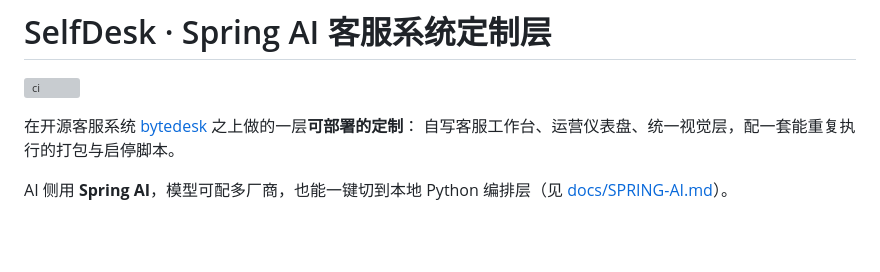
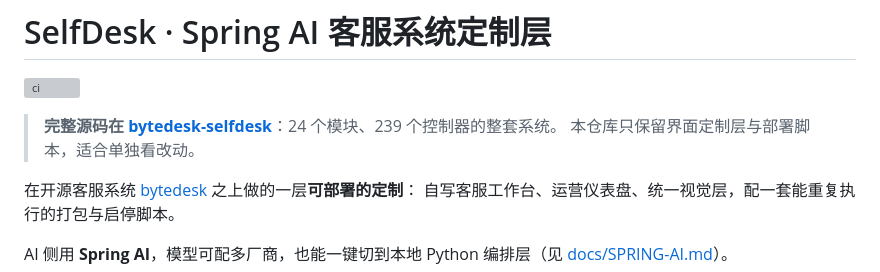
Before and after one commit to wms3643/selfdesk-springai, a Markdown page: README.md, the part around the change. Drawn GitHub-style; blank space fills up the shorter version; grey boxes are pictures that could not be loaded.

Commit message:
docs: 指向完整源码仓库

```diff
--- a/README.md
+++ b/README.md
@@ -1,6 +1,9 @@
 # SelfDesk · Spring AI 客服系统定制层
 
 ![ci](https://github.com/wms3643/selfdesk-springai/actions/workflows/ci.yml/badge.svg)
+
+> **完整源码在 [bytedesk-selfdesk](https://github.com/wms3643/bytedesk-selfdesk)**：24 个模块、239 个控制器的整套系统。
+> 本仓库只保留界面定制层与部署脚本，适合单独看改动。
 
 在开源客服系统 [bytedesk](https://github.com/Bytedesk/bytedesk) 之上做的一层**可部署的定制**：
 自写客服工作台、运营仪表盘、统一视觉层，配一套能重复执行的打包与启停脚本。
```
